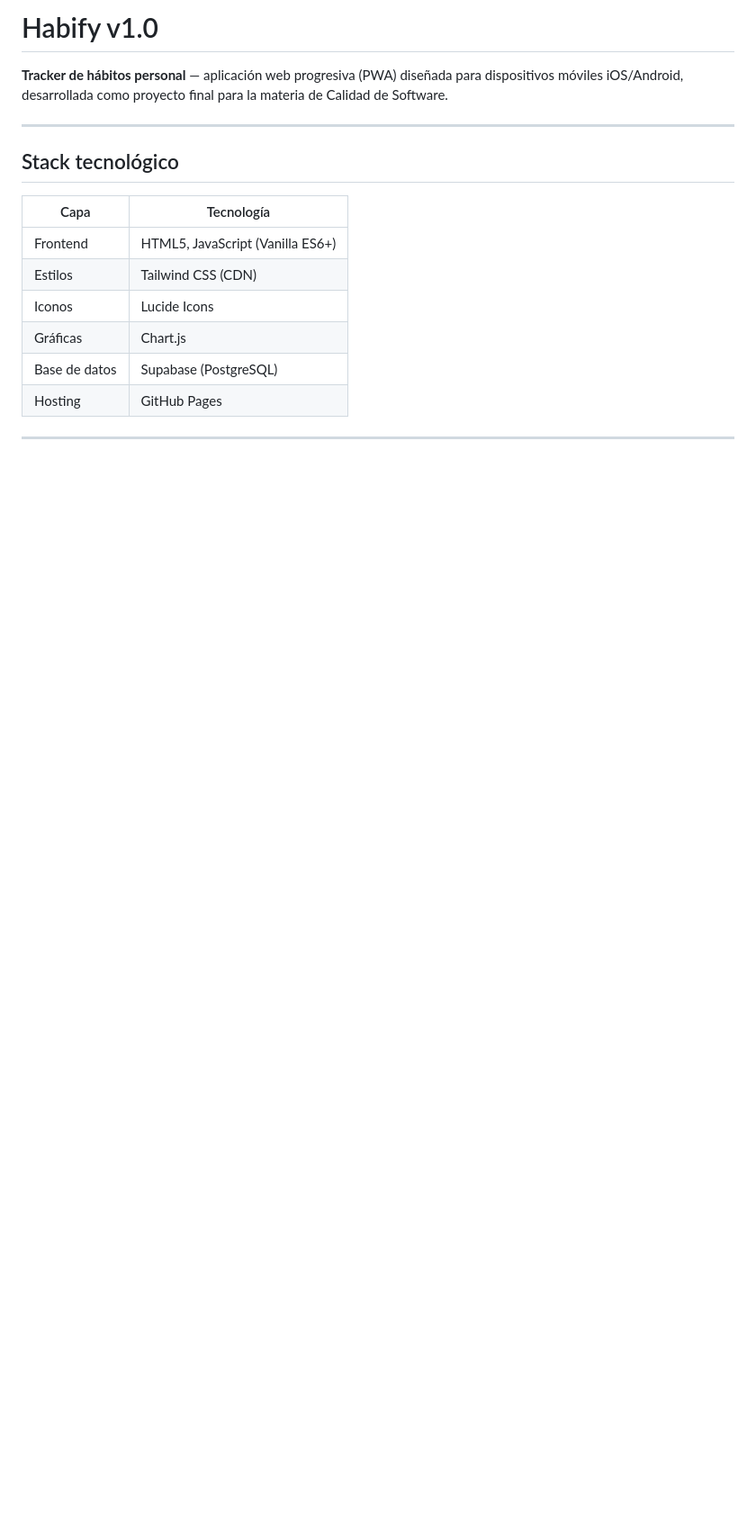
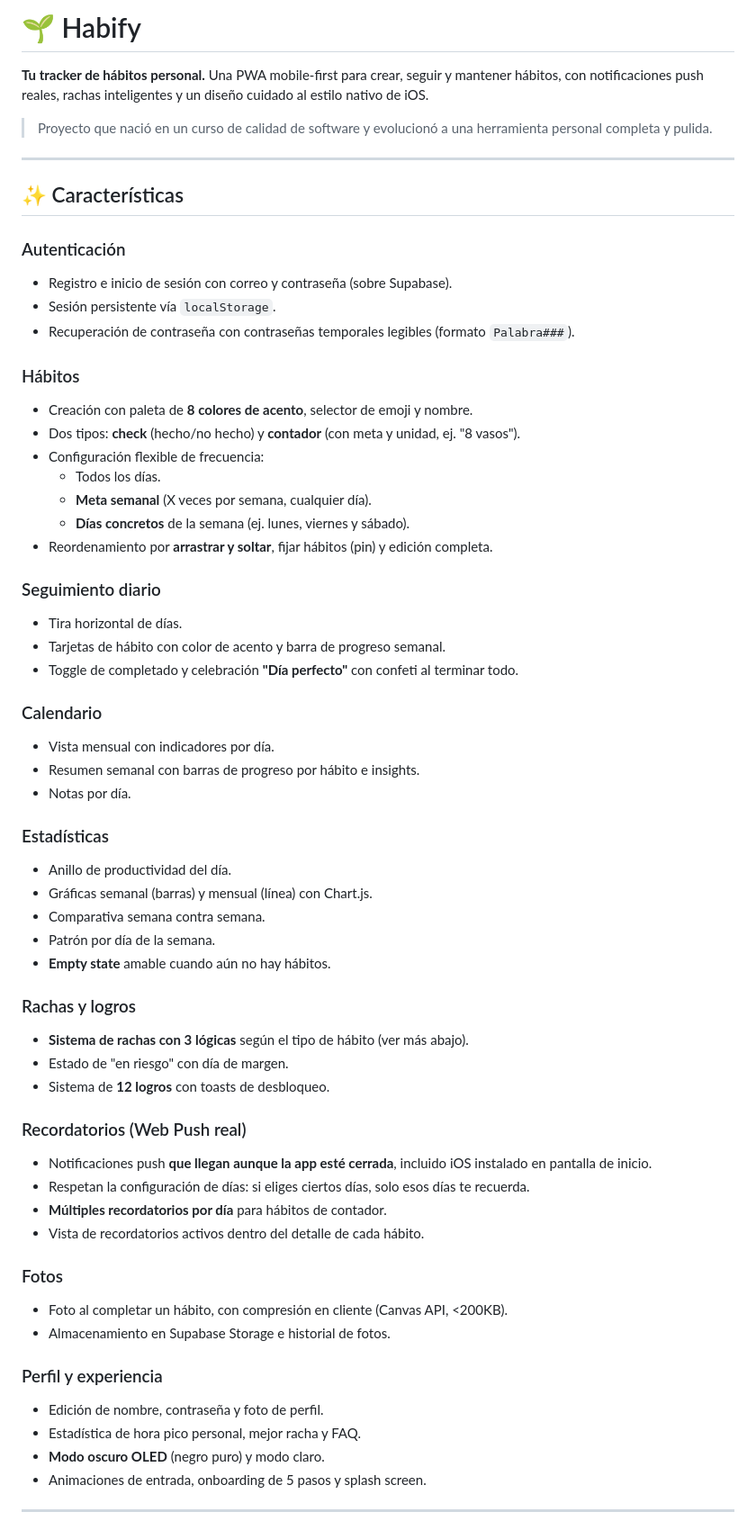
Before and after one commit to c4rl0oz/Habify, a Markdown page: README.md, the part around one of its changes. Shown at 90% size. GitHub-like rendering; blank space fills up the shorter version.

```diff
--- a/README.md
+++ b/README.md
@@ -1,19 +1,64 @@
-# Habify v1.0
+# 🌱 Habify
 
-**Tracker de hábitos personal** — aplicación web progresiva (PWA) diseñada para dispositivos móviles iOS/Android, desarrollada como proyecto final para la materia de Calidad de Software.
+**Tu tracker de hábitos personal.** Una PWA mobile-first para crear, seguir y mantener hábitos, con notificaciones push reales, rachas inteligentes y un diseño cuidado al estilo nativo de iOS.
+
+> Proyecto que nació en un curso de calidad de software y evolucionó a una herramienta personal completa y pulida.
 
 ---
 
-## Stack tecnológico
+## ✨ Características
 
-| Capa | Tecnología |
-|------|-----------|
-| Frontend | HTML5, JavaScript (Vanilla ES6+) |
-| Estilos | Tailwind CSS (CDN) |
-| Iconos | Lucide Icons |
-| Gráficas | Chart.js |
-| Base de datos | Supabase (PostgreSQL) |
-| Hosting | GitHub Pages |
+### Autenticación
+- Registro e inicio de sesión con correo y contraseña (sobre Supabase).
+- Sesión persistente vía `localStorage`.
+- Recuperación de contraseña con contraseñas temporales legibles (formato `Palabra###`).
+
+### Hábitos
+- Creación con paleta de **8 colores de acento**, selector de emoji y nombre.
+- Dos tipos: **check** (hecho/no hecho) y **contador** (con meta y unidad, ej. "8 vasos").
+- Configuración flexible de frecuencia:
+  - Todos los días.
+  - **Meta semanal** (X veces por semana, cualquier día).
+  - **Días concretos** de la semana (ej. lunes, viernes y sábado).
+- Reordenamiento por **arrastrar y soltar**, fijar hábitos (pin) y edición completa.
+
+### Seguimiento diario
+- Tira horizontal de días.
+- Tarjetas de hábito con color de acento y barra de progreso semanal.
+- Toggle de completado y celebración **"Día perfecto"** con confeti al terminar todo.
+
+### Calendario
+- Vista mensual con indicadores por día.
+- Resumen semanal con barras de progreso por hábito e insights.
+- Notas por día.
+
+### Estadísticas
+- Anillo de productividad del día.
+- Gráficas semanal (barras) y mensual (línea) con Chart.js.
+- Comparativa semana contra semana.
+- Patrón por día de la semana.
+- **Empty state** amable cuando aún no hay hábitos.
+
+### Rachas y logros
+- **Sistema de rachas con 3 lógicas** según el tipo de hábito (ver más abajo).
+- Estado de "en riesgo" con día de margen.
+- Sistema de **12 logros** con toasts de desbloqueo.
+
+### Recordatorios (Web Push real)
+- Notificaciones push **que llegan aunque la app esté cerrada**, incluido iOS instalado en pantalla de inicio.
+- Respetan la configuración de días: si eliges ciertos días, solo esos días te recuerda.
+- **Múltiples recordatorios por día** para hábitos de contador.
+- Vista de recordatorios activos dentro del detalle de cada hábito.
+
+### Fotos
+- Foto al completar un hábito, con compresión en cliente (Canvas API, <200KB).
+- Almacenamiento en Supabase Storage e historial de fotos.
+
+### Perfil y experiencia
+- Edición de nombre, contraseña y foto de perfil.
+- Estadística de hora pico personal, mejor racha y FAQ.
+- **Modo oscuro OLED** (negro puro) y modo claro.
+- Animaciones de entrada, onboarding de 5 pasos y splash screen.
 
 ---
 
```
Also changed, not shown: other parts of README.md (+82 -123 lines).
